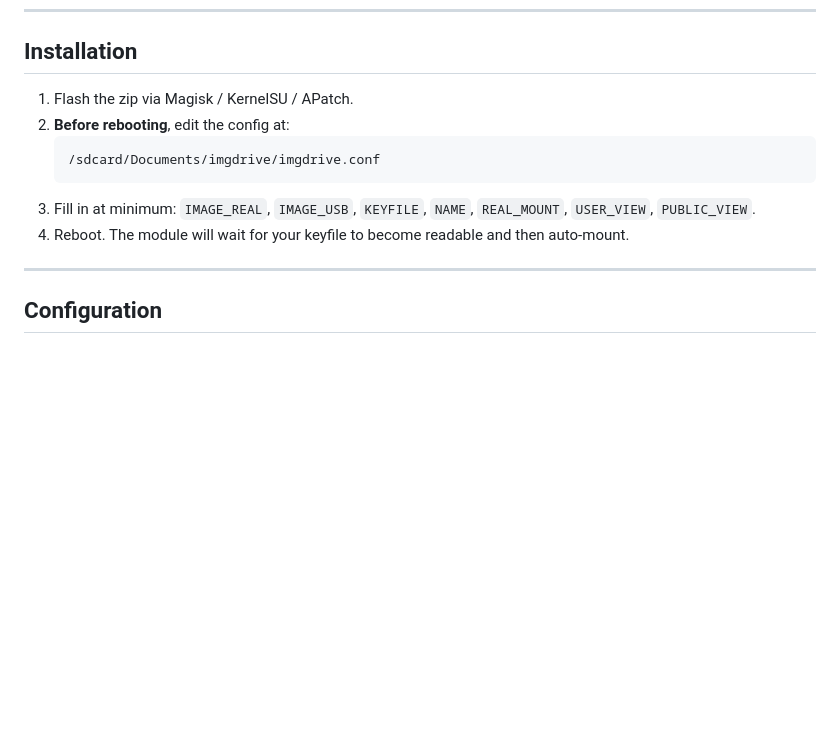
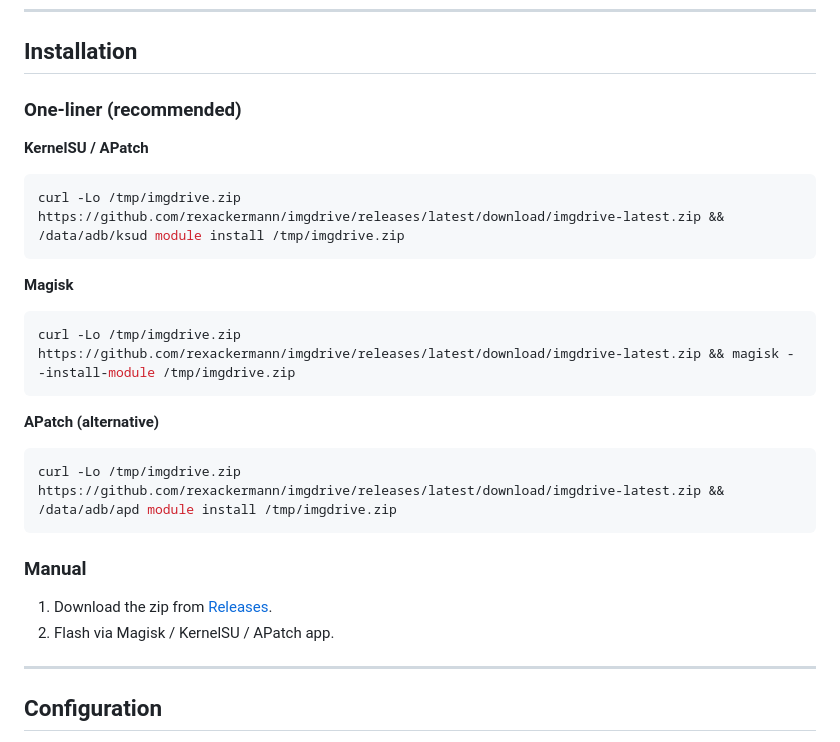
Before and after one commit to mariayuno/imgdrive, a Markdown page: README.md, the part around the change. Drawn GitHub-style; blank space fills up the shorter version.

Commit message:
docs: add one-liner install commands with auto-update markers
Adds KSU/APatch/Magisk one-liners under ## Installation using
imgdrive-latest.zip (fixed filename, always points to newest release).

HTML comment markers (INSTALL_ONELINER_START / INSTALL_ONELINER_END)
allow the release workflow to update this section automatically —
see workflow changes in this PR description.

````diff
--- a/README.md
+++ b/README.md
@@ -82,13 +82,28 @@ image.img  →  isodrive -rw  →  USB gadget LUN  →  PC block device
 
 ## Installation
 
-1. Flash the zip via Magisk / KernelSU / APatch.
-2. **Before rebooting**, edit the config at:
-   ```
-   /sdcard/Documents/imgdrive/imgdrive.conf
-   ```
-3. Fill in at minimum: `IMAGE_REAL`, `IMAGE_USB`, `KEYFILE`, `NAME`, `REAL_MOUNT`, `USER_VIEW`, `PUBLIC_VIEW`.
-4. Reboot. The module will wait for your keyfile to become readable and then auto-mount.
+<!-- INSTALL_ONELINER_START -->
+### One-liner (recommended)
+
+**KernelSU / APatch**
+```sh
+curl -Lo /tmp/imgdrive.zip https://github.com/rexackermann/imgdrive/releases/latest/download/imgdrive-latest.zip && /data/adb/ksud module install /tmp/imgdrive.zip
+```
+
+**Magisk**
+```sh
+curl -Lo /tmp/imgdrive.zip https://github.com/rexackermann/imgdrive/releases/latest/download/imgdrive-latest.zip && magisk --install-module /tmp/imgdrive.zip
+```
+
+**APatch (alternative)**
+```sh
+curl -Lo /tmp/imgdrive.zip https://github.com/rexackermann/imgdrive/releases/latest/download/imgdrive-latest.zip && /data/adb/apd module install /tmp/imgdrive.zip
+```
+<!-- INSTALL_ONELINER_END -->
+
+### Manual
+1. Download the zip from [Releases](https://github.com/rexackermann/imgdrive/releases/latest).
+2. Flash via Magisk / KernelSU / APatch app.
 
 ---
 
````
